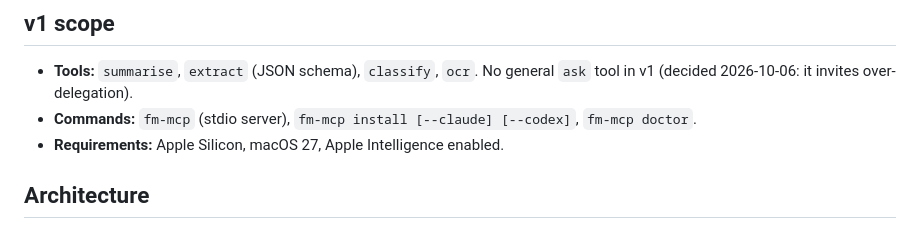
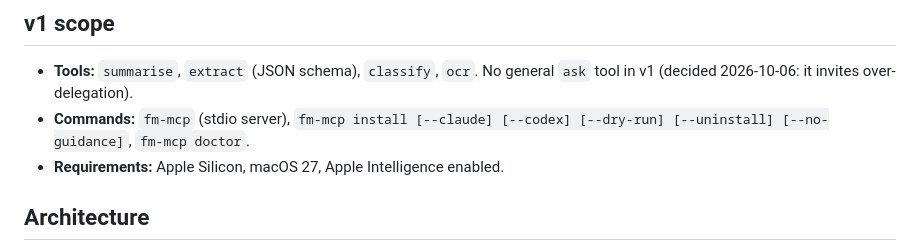
Before and after one commit to yrangana/fm-mcp, a Markdown page: AGENTS.md, the part around the change. Drawn GitHub-style.

Commit message:
docs: list every fm-mcp install flag in AGENTS.md

```diff
--- a/AGENTS.md
+++ b/AGENTS.md
@@ -24,7 +24,7 @@ Other Apple FM MCP servers exist, all Python and clone-to-install. What sets thi
 ## v1 scope
 
 - **Tools:** `summarise`, `extract` (JSON schema), `classify`, `ocr`. No general `ask` tool in v1 (decided 2026-10-06: it invites over-delegation).
-- **Commands:** `fm-mcp` (stdio server), `fm-mcp install [--claude] [--codex]`, `fm-mcp doctor`.
+- **Commands:** `fm-mcp` (stdio server), `fm-mcp install [--claude] [--codex] [--dry-run] [--uninstall] [--no-guidance]`, `fm-mcp doctor`.
 - **Requirements:** Apple Silicon, macOS 27, Apple Intelligence enabled.
 
 ## Architecture
```
